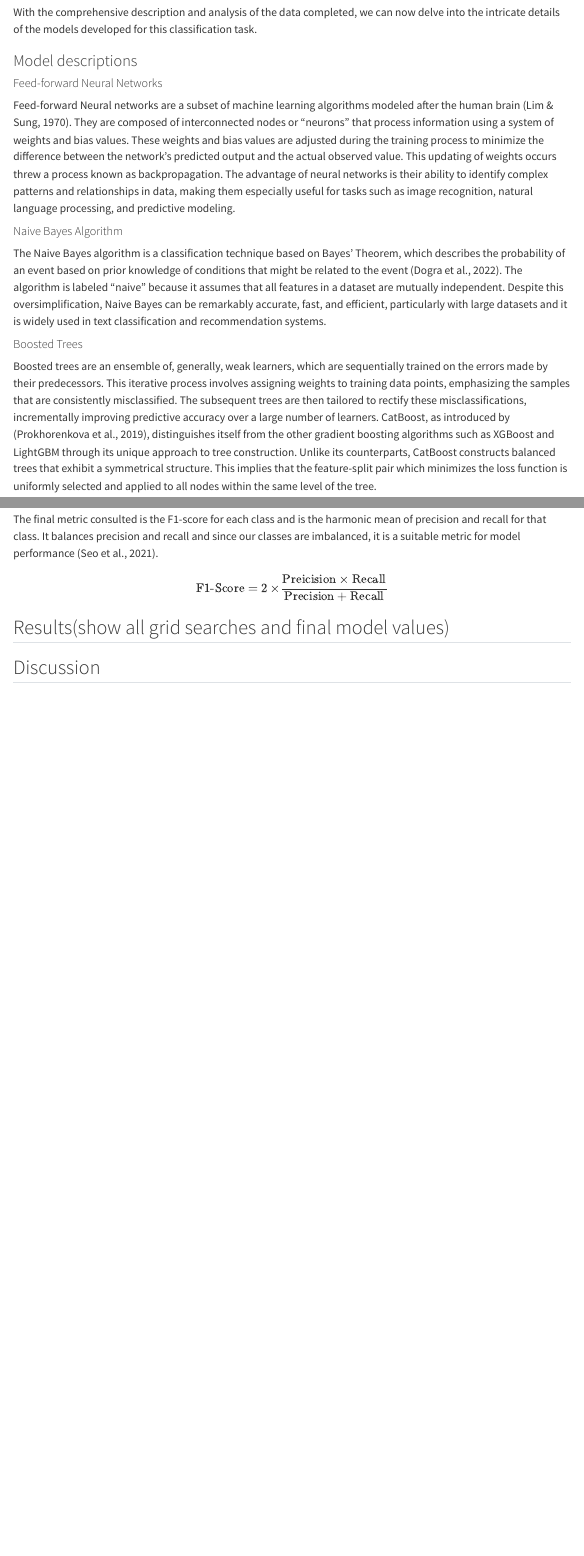
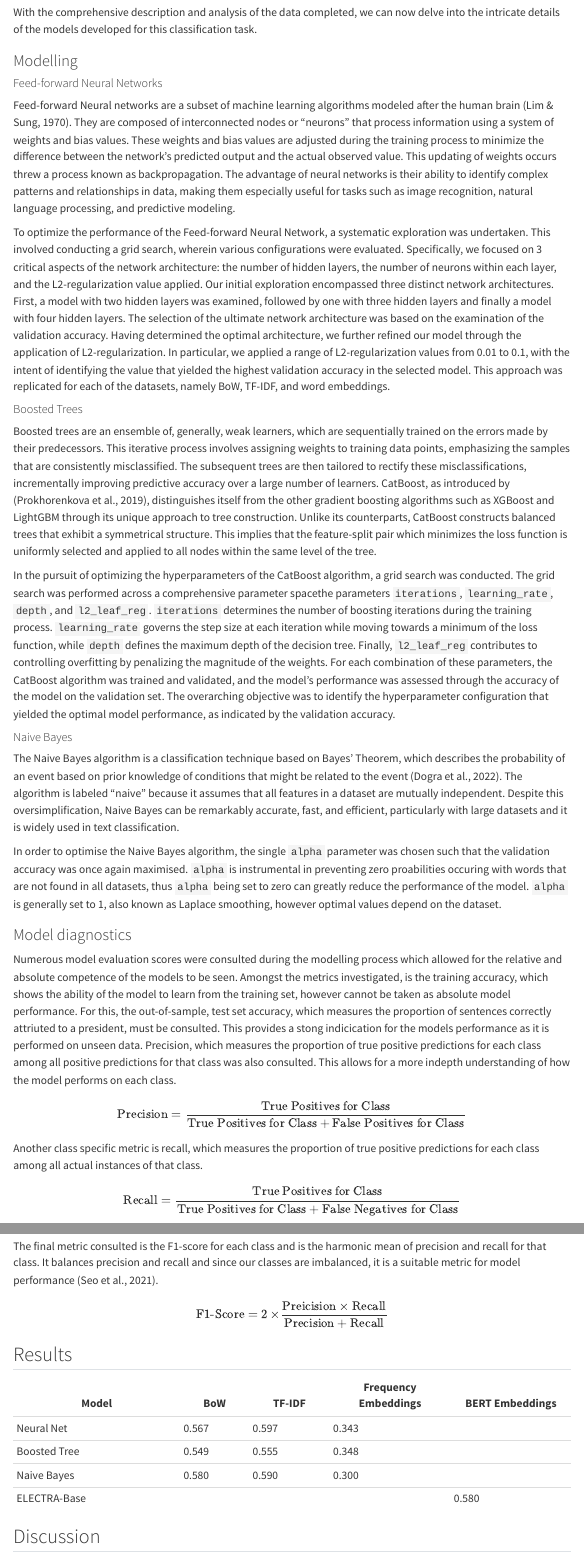
Before and after one commit to WesleyJKing/A1, a Quarto document (writeup.qmd): the page in a window 1100 px wide, from 5440 px down, and a second part further down, joined at a grey line. Rendered offline with R 4.5, knitr and Pandoc in place of Quarto, with nearby package versions; menus at the side of the page are left out.

Commit message:
edited writeup

```diff
--- a/writeup.qmd
+++ b/writeup.qmd
@@ -97,16 +98,22 @@ The word clouds below shows the most frequently used words by each president. In
 
 With the comprehensive description and analysis of the data completed, we can now delve into the intricate details of the models developed for this classification task.
 
-### Model descriptions
+### Modelling
 
 #### Feed-forward Neural Networks
 Feed-forward Neural networks are a subset of machine learning algorithms modeled after the human brain (Lim & Sung, 1970). They are composed of interconnected nodes or "neurons" that process information using a system of weights and bias values. These weights and bias values are adjusted during the training process to minimize the difference between the network's predicted output and the actual observed value. This updating of weights occurs threw a process known as backpropagation. The advantage of neural networks is their ability to identify complex patterns and relationships in data, making them especially useful for tasks such as image recognition, natural language processing, and predictive modeling.
 
-#### Naive Bayes Algorithm
-The Naive Bayes algorithm is a classification technique based on Bayes' Theorem, which describes the probability of an event based on prior knowledge of conditions that might be related to the event (Dogra et al., 2022). The algorithm is labeled "naive" because it assumes that all features in a dataset are mutually independent. Despite this oversimplification, Naive Bayes can be remarkably accurate, fast, and efficient, particularly with large datasets and it is widely used in text classification and recommendation systems.
+To optimize the performance of the Feed-forward Neural Network, a systematic exploration was undertaken. This involved conducting a grid search, wherein various configurations were evaluated. Specifically, we focused on 3 critical aspects of the network architecture: the number of hidden layers, the number of neurons within each layer, and the L2-regularization value applied. Our initial exploration encompassed three distinct network architectures. First, a model with two hidden layers was examined, followed by one with three hidden layers and finally a model with four hidden layers. The selection of the ultimate network architecture was based on the examination of the validation accuracy. Having determined the optimal architecture, we further refined our model through the application of L2-regularization. In particular, we applied a range of L2-regularization values from 0.01 to 0.1, with the intent of identifying the value that yielded the highest validation accuracy in the selected model. This approach was replicated for each of the datasets, namely BoW, TF-IDF, and word embeddings.
 
 #### Boosted Trees
 Boosted trees are an ensemble of, generally, weak learners, which are sequentially trained on the errors made by their predecessors. This iterative process involves assigning weights to training data points, emphasizing the samples that are consistently misclassified. The subsequent trees are then tailored to rectify these misclassifications, incrementally improving predictive accuracy over a large number of learners. CatBoost, as introduced by (Prokhorenkova et al., 2019), distinguishes itself from the other gradient boosting algorithms such as XGBoost and LightGBM through its unique approach to tree construction. Unlike its counterparts, CatBoost constructs balanced trees that exhibit a symmetrical structure. This implies that the feature-split pair which minimizes the loss function is uniformly selected and applied to all nodes within the same level of the tree.
+
+In the pursuit of optimizing the hyperparameters of the CatBoost algorithm, a grid search was conducted. The grid search was performed across a comprehensive parameter spacethe parameters `iterations`, `learning_rate`, `depth`, and `l2_leaf_reg`. `iterations` determines the number of boosting iterations during the training process. `learning_rate` governs the step size at each iteration while moving towards a minimum of the loss function, while `depth` defines the maximum depth of the decision tree. Finally, `l2_leaf_reg` contributes to controlling overfitting by penalizing the magnitude of the weights. For each combination of these parameters, the CatBoost algorithm was trained and validated, and the model's performance was assessed through the accuracy of the model on the validation set. The overarching objective was to identify the hyperparameter configuration that yielded the optimal model performance, as indicated by the validation accuracy.
+
+#### Naive Bayes
+The Naive Bayes algorithm is a classification technique based on Bayes' Theorem, which describes the probability of an event based on prior knowledge of conditions that might be related to the event (Dogra et al., 2022). The algorithm is labeled "naive" because it assumes that all features in a dataset are mutually independent. Despite this oversimplification, Naive Bayes can be remarkably accurate, fast, and efficient, particularly with large datasets and it is widely used in text classification.
+
+In order to optimise the Naive Bayes algorithm, the single `alpha` parameter was chosen such that the validation accuracy was once again maximised. `alpha` is instrumental in preventing zero proabilities occuring with words that are not found in all datasets, thus `alpha` being set to zero can greatly reduce the performance of the model. `alpha` is generally set to 1, also known as Laplace smoothing, however optimal values depend on the dataset.
 
 ### Model diagnostics
 
@@ -129,8 +136,15 @@ $$
 $$
 
 
-## Results(show all grid searches and final model values)
+## Results
 
+
+| Model          | BoW   | TF-IDF | Frequency Embeddings | BERT Embeddings|
+|----------------|-------|--------|------------|------------|
+| Neural Net     | 0.567 | 0.597  | 0.343      |
+| Boosted Tree   | 0.549 | 0.555  | 0.348      |
+| Naive Bayes    | 0.580 | 0.590  | 0.300      |
+| ELECTRA-Base    |  |   |       | 0.580
 
 
 ## Discussion
```
Also changed, not shown: allcode.qmd (+1 -2 lines), bs.py (added, +5 -0 lines), docs/search.json, writeup.qmd (1 more changed lines), 3 other files.
